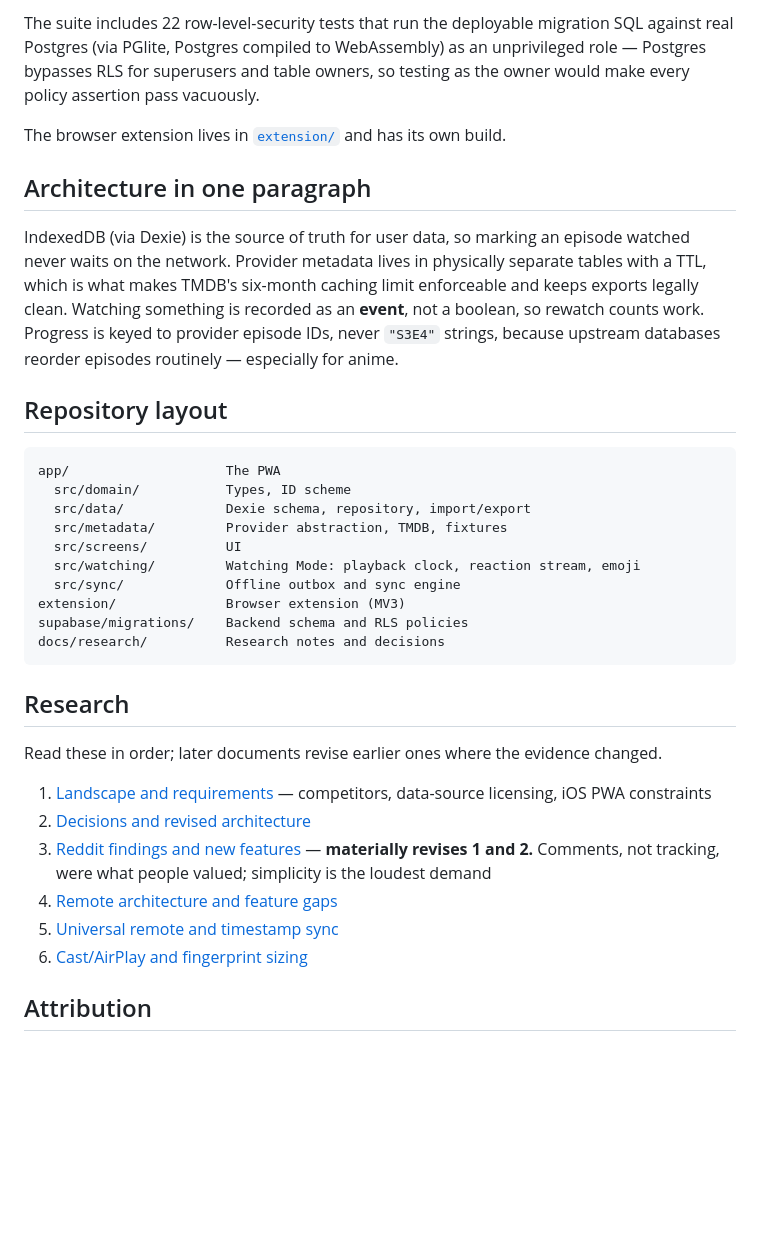
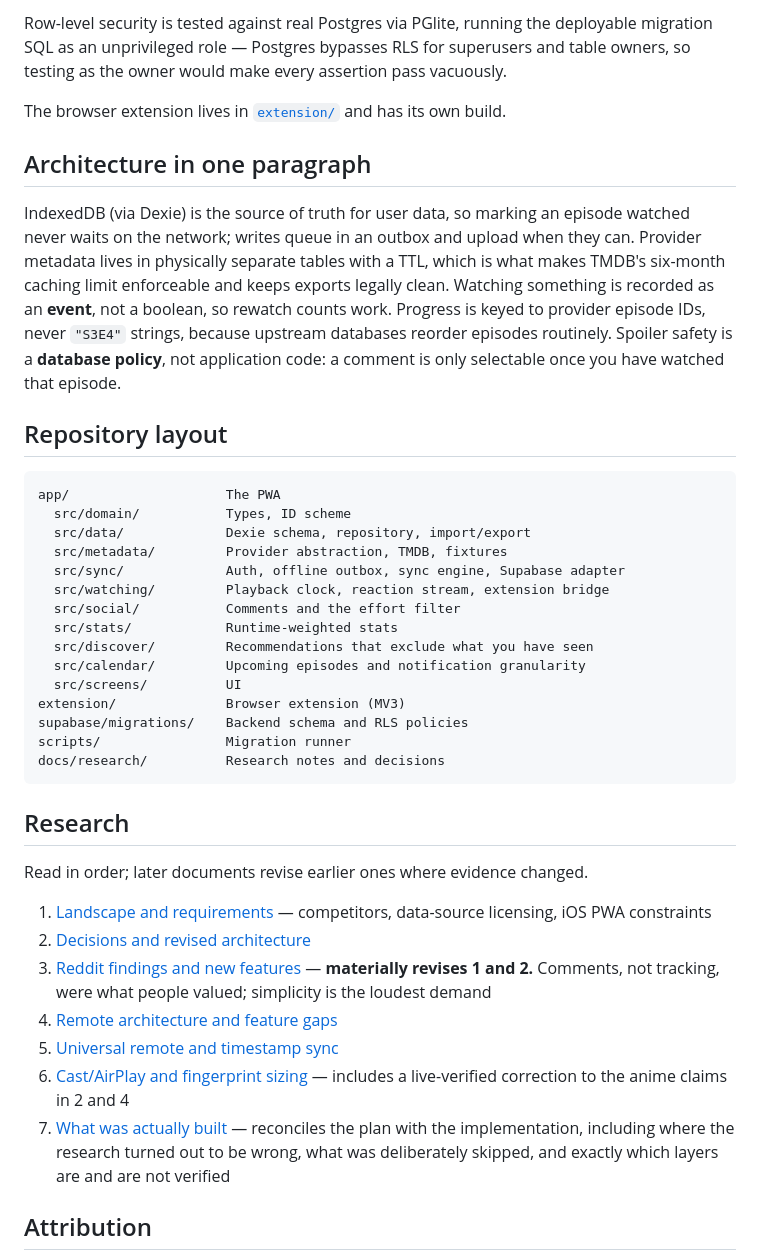
Before and after one commit to krisiliev-dev/Reviewies, a Markdown page: README.md, the part around one of its changes. GitHub-like rendering; blank space fills up the shorter version.

````diff
--- a/README.md
+++ b/README.md
@@ -58,21 +78,21 @@ node smoke.mjs        # 13 end-to-end checks in a real browser
 ```
 
-The suite includes 22 row-level-security tests that run the deployable migration SQL
-against real Postgres (via PGlite, Postgres compiled to WebAssembly) as an
-unprivileged role — Postgres bypasses RLS for superusers and table owners, so testing
-as the owner would make every policy assertion pass vacuously.
+Row-level security is tested against real Postgres via PGlite, running the deployable
+migration SQL as an unprivileged role — Postgres bypasses RLS for superusers and table
+owners, so testing as the owner would make every assertion pass vacuously.
 
-The browser extension lives in [`extension/`](extension/README.md) and has its own
-build.
+The browser extension lives in [`extension/`](extension/README.md) and has its own build.
 
 ## Architecture in one paragraph
 
-IndexedDB (via Dexie) is the source of truth for user data, so marking an episode watched
-never waits on the network. Provider metadata lives in physically separate tables with a TTL,
-which is what makes TMDB's six-month caching limit enforceable and keeps exports legally
-clean. Watching something is recorded as an **event**, not a boolean, so rewatch counts work.
-Progress is keyed to provider episode IDs, never `"S3E4"` strings, because upstream databases
-reorder episodes routinely — especially for anime.
+IndexedDB (via Dexie) is the source of truth for user data, so marking an episode
+watched never waits on the network; writes queue in an outbox and upload when they can.
+Provider metadata lives in physically separate tables with a TTL, which is what makes
+TMDB's six-month caching limit enforceable and keeps exports legally clean. Watching
+something is recorded as an **event**, not a boolean, so rewatch counts work. Progress is
+keyed to provider episode IDs, never `"S3E4"` strings, because upstream databases reorder
+episodes routinely. Spoiler safety is a **database policy**, not application code: a
+comment is only selectable once you have watched that episode.
 
 ## Repository layout
 
@@ -81,27 +101,36 @@ app/                    The PWA
   src/domain/           Types, ID scheme
   src/data/             Dexie schema, repository, import/export
   src/metadata/         Provider abstraction, TMDB, fixtures
+  src/sync/             Auth, offline outbox, sync engine, Supabase adapter
+  src/watching/         Playback clock, reaction stream, extension bridge
+  src/social/           Comments and the effort filter
+  src/stats/            Runtime-weighted stats
+  src/discover/         Recommendations that exclude what you have seen
+  src/calendar/         Upcoming episodes and notification granularity
   src/screens/          UI
-  src/watching/         Watching Mode: playback clock, reaction stream, emoji
-  src/sync/             Offline outbox and sync engine
 extension/              Browser extension (MV3)
 supabase/migrations/    Backend schema and RLS policies
+scripts/                Migration runner
 docs/research/          Research notes and decisions
 ```
 
 ## Research
 
-Read these in order; later documents revise earlier ones where the evidence changed.
+Read in order; later documents revise earlier ones where evidence changed.
 
 1. [Landscape and requirements](docs/research/01-landscape-and-requirements.md) — competitors,
    data-source licensing, iOS PWA constraints
 2. [Decisions and revised architecture](docs/research/02-decisions-and-revised-architecture.md)
 3. [Reddit findings and new features](docs/research/03-reddit-findings-and-new-features.md) —
-   **materially revises 1 and 2.** Comments, not tracking, were what people valued; simplicity
-   is the loudest demand
+   **materially revises 1 and 2.** Comments, not tracking, were what people valued;
+   simplicity is the loudest demand
 4. [Remote architecture and feature gaps](docs/research/04-remote-architecture-and-feature-gaps.md)
 5. [Universal remote and timestamp sync](docs/research/05-universal-remote-and-timestamp-sync.md)
-6. [Cast/AirPlay and fingerprint sizing](docs/research/06-cast-airplay-and-fingerprint-sizing.md)
+6. [Cast/AirPlay and fingerprint sizing](docs/research/06-cast-airplay-and-fingerprint-sizing.md) —
+   includes a live-verified correction to the anime claims in 2 and 4
+7. [What was actually built](docs/research/07-what-was-built.md) — reconciles the plan
+   with the implementation, including where the research turned out to be wrong, what was
+   deliberately skipped, and exactly which layers are and are not verified
 
 ## Attribution
 
````
Also changed, not shown: other parts of README.md (+44 -24 lines), docs/research/07-what-was-built.md (added, +132 -0 lines).
